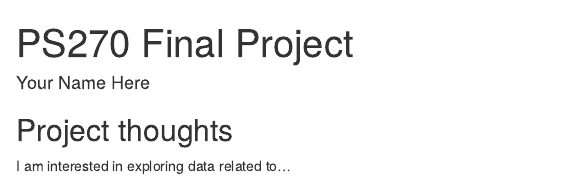
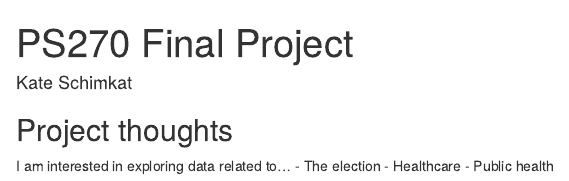
Before and after one commit to kschimkat/ps270-final-project, an R Markdown document (index.Rmd): the page in a window 1100 px wide, from its top. Rendered offline with R 4.5, knitr and Pandoc, with nearby package versions; drawn as R Markdown's standard HTML page in place of the format the file asks for.

Commit message:
Name & ideas

```diff
--- a/index.Rmd
+++ b/index.Rmd
@@ -1,6 +1,6 @@
 ---
 title: "PS270 Final Project"
-author: "Your Name Here"
+author: "Kate Schimkat"
 description: "My final project"
 output:
   distill::distill_article:
@@ -12,3 +12,6 @@ output:
 ## Project thoughts
 
 I am interested in exploring data related to...
+- The election
+- Healthcare
+- Public health
```
